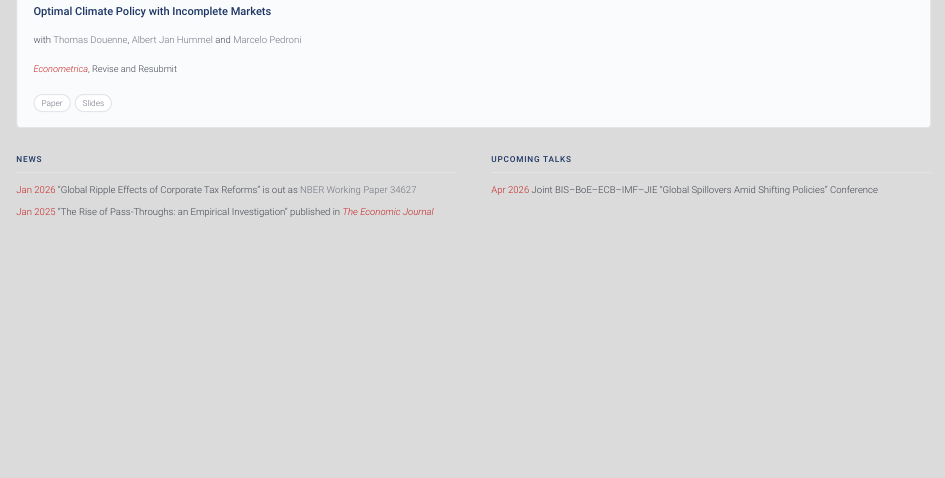
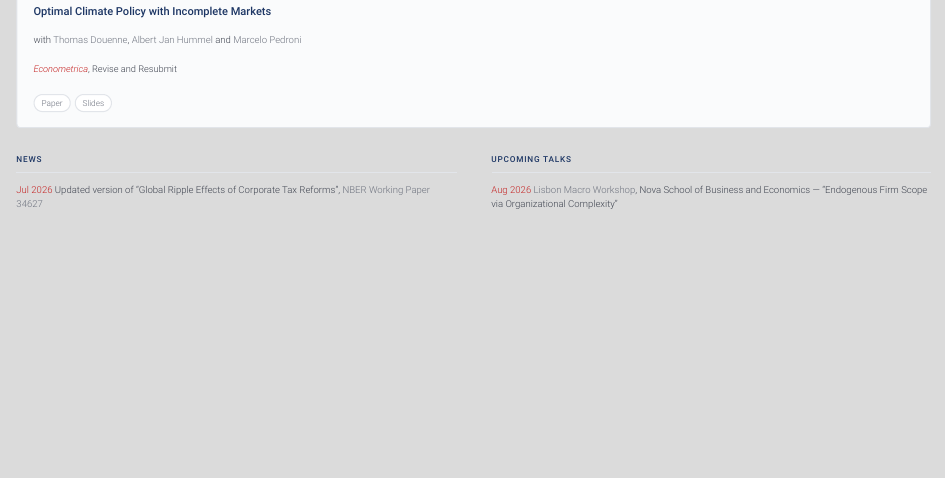
Before and after one commit to sebastiandyrda/sebastiandyrda.github.io, a Quarto document (index.qmd): the page in a window 1100 px wide, from 310 px down. Rendered offline with R 4.5, knitr and Pandoc in place of Quarto, with nearby package versions.

Commit message:
Refresh News and Upcoming Talks
News drops the Jan 2025 Economic Journal item and carries the July 2026
revision of the NBER working paper.

Upcoming Talks drops the BIS-BoE-ECB-IMF-JIE conference, which was April and
has already happened, and lists the Lisbon Macro Workshop at Nova SBE on
28-29 August with the programme linked from files/.

Co-Authored-By: Claude Opus 5 (1M context) <noreply@anthropic.com>

```diff
--- a/index.qmd
+++ b/index.qmd
@@ -63,13 +63,8 @@ Toronto, ON M5S 3G7, Canada
 [News]{.news-label}
 
 ::: {.news-row}
-[Jan 2026]{.news-date}
-"Global Ripple Effects of Corporate Tax Reforms" is out as [NBER Working Paper 34627](https://www.nber.org/papers/w34627){target="_blank"}
-:::
-
-::: {.news-row}
-[Jan 2025]{.news-date}
-"The Rise of Pass-Throughs: an Empirical Investigation" published in [The Economic Journal]{.venue}
+[Jul 2026]{.news-date}
+Updated version of "Global Ripple Effects of Corporate Tax Reforms", [NBER Working Paper 34627](https://www.nber.org/papers/w34627){target="_blank"}
 :::
 :::
 
@@ -77,8 +72,8 @@ Toronto, ON M5S 3G7, Canada
 [Upcoming Talks]{.news-label}
 
 ::: {.news-row}
-[Apr 2026]{.news-date}
-Joint BIS–BoE–ECB–IMF–JIE "Global Spillovers Amid Shifting Policies" Conference
+[Aug 2026]{.news-date}
+[Lisbon Macro Workshop](/files/LisbonMacro_Program_2026.pdf){target="_blank"}, Nova School of Business and Economics — "Endogenous Firm Scope via Organizational Complexity"
 :::
 :::
 
```
Also changed, not shown: files/LisbonMacro_Program_2026.pdf (added).
